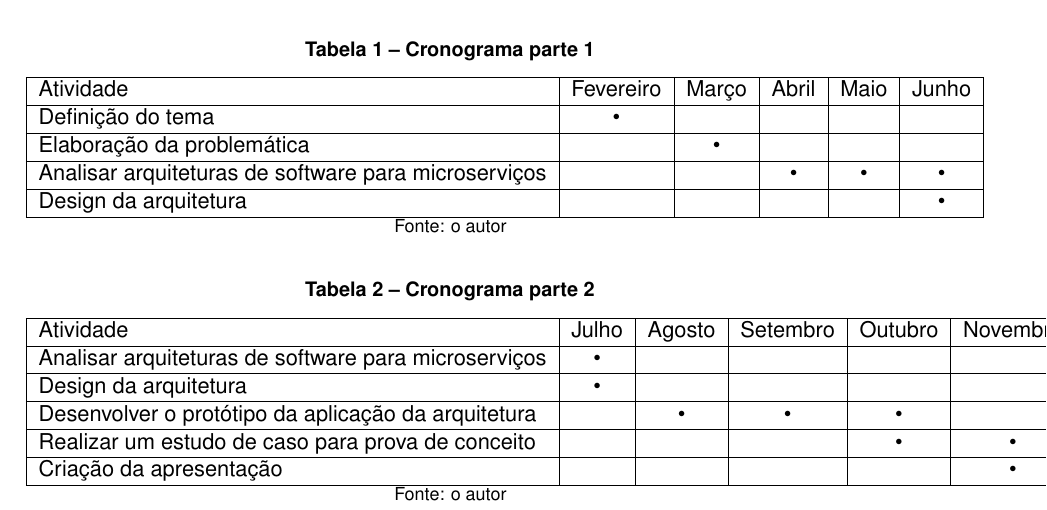
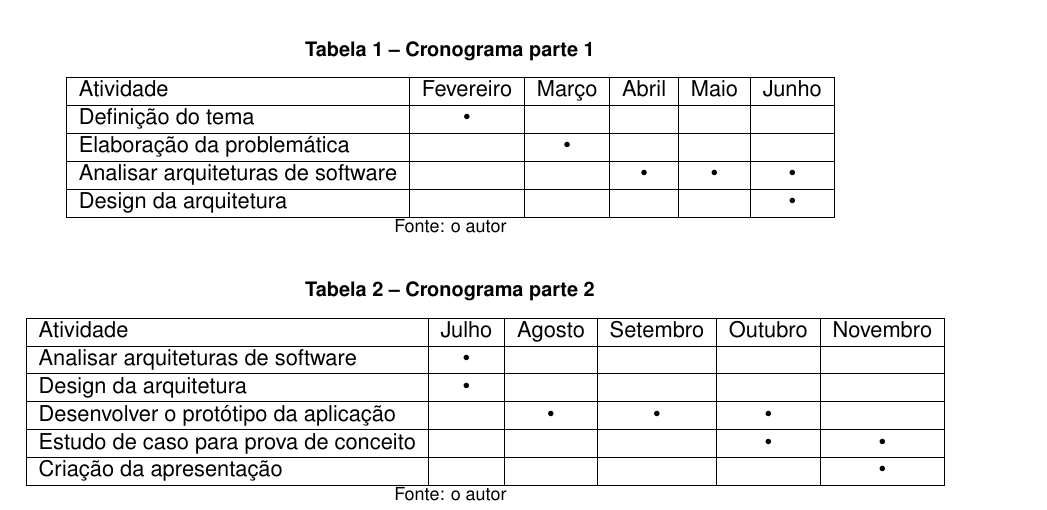
Before and after one commit to rudineirk/pre_projeto_tcc, a LaTeX thesis (pre_projeto.tex, which reads pre_projeto/cronograma.tex): part of page 4 of 5, cut so that both start at the same text. Compiled offline with pdfLaTeX.

Commit message:
Fix table sizing problems

```diff
--- a/pre_projeto/cronograma.tex
+++ b/pre_projeto/cronograma.tex
@@ -12,7 +12,7 @@ Definição do tema & • & & & & \\
 \hline
 Elaboração da problemática & & • & & & \\
 \hline
-Analisar arquiteturas de software para microserviços & & & • & • & • \\
+Analisar arquiteturas de software & & & • & • & • \\
 \hline
 Design da arquitetura & & & & & • \\
 \hline
@@ -28,13 +28,13 @@ Design da arquitetura & & & & & • \\
 \hline
 Atividade & Julho & Agosto & Setembro & Outubro & Novembro \\
 \hline
-Analisar arquiteturas de software para microserviços & • & & & & \\
+Analisar arquiteturas de software & • & & & & \\
 \hline
 Design da arquitetura & • & & & & \\
 \hline
-Desenvolver o protótipo da aplicação da arquitetura & & • & • & • & \\
+Desenvolver o protótipo da aplicação & & • & • & • & \\
 \hline
-Realizar um estudo de caso para prova de conceito & & & & • & • \\
+Estudo de caso para prova de conceito & & & & • & • \\
 \hline
 Criação da apresentação & & & & & • \\
 \hline
```
